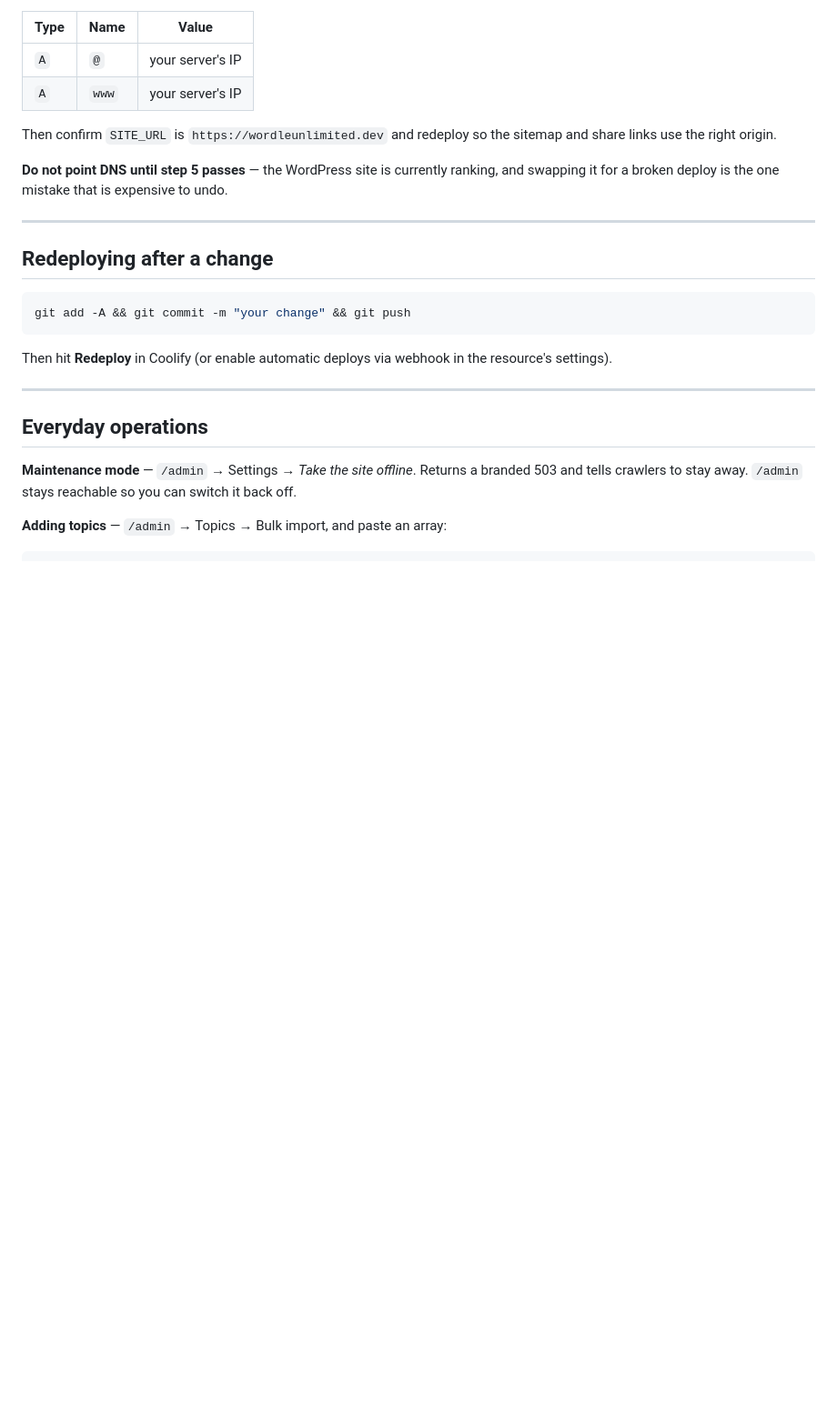
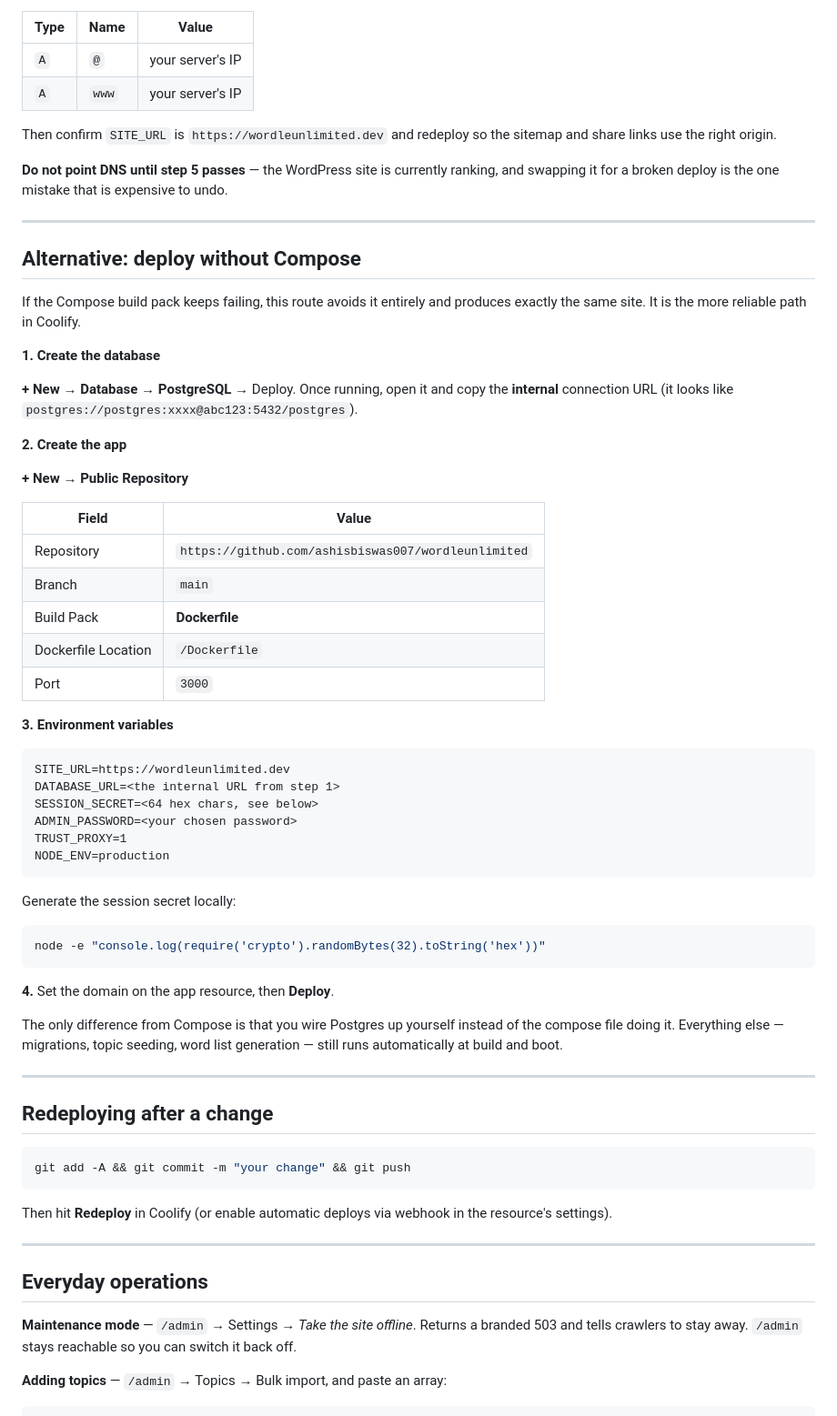
Before and after one commit to ashisbiswas007/wordleunlimited, a Markdown page: DEPLOY.md, the part around one of its changes. Shown at 91% size. GitHub-like rendering; blank space fills up the shorter version.

Commit message:
Document the Coolify compose-path failure and the Dockerfile alternative
Co-Authored-By: Claude Opus 5 <noreply@anthropic.com>

````diff
--- a/DEPLOY.md
+++ b/DEPLOY.md
@@ -114,6 +119,54 @@ expensive to undo.
 
 ---
 
+## Alternative: deploy without Compose
+
+If the Compose build pack keeps failing, this route avoids it entirely and
+produces exactly the same site. It is the more reliable path in Coolify.
+
+**1. Create the database**
+
+**+ New** → **Database** → **PostgreSQL** → Deploy. Once running, open it and
+copy the **internal** connection URL (it looks like
+`postgres://postgres:xxxx@abc123:5432/postgres`).
+
+**2. Create the app**
+
+**+ New** → **Public Repository**
+
+| Field | Value |
+|---|---|
+| Repository | `https://github.com/ashisbiswas007/wordleunlimited` |
+| Branch | `main` |
+| Build Pack | **Dockerfile** |
+| Dockerfile Location | `/Dockerfile` |
+| Port | `3000` |
+
+**3. Environment variables**
+
+```
+SITE_URL=https://wordleunlimited.dev
+DATABASE_URL=<the internal URL from step 1>
+SESSION_SECRET=<64 hex chars, see below>
+ADMIN_PASSWORD=<your chosen password>
+TRUST_PROXY=1
+NODE_ENV=production
+```
+
+Generate the session secret locally:
+
+```bash
+node -e "console.log(require('crypto').randomBytes(32).toString('hex'))"
+```
+
+**4.** Set the domain on the app resource, then **Deploy**.
+
+The only difference from Compose is that you wire Postgres up yourself instead
+of the compose file doing it. Everything else — migrations, topic seeding, word
+list generation — still runs automatically at build and boot.
+
+---
+
 ## Redeploying after a change
 
 ```bash
````
Also changed, not shown: other parts of DEPLOY.md (+12 -7 lines).
